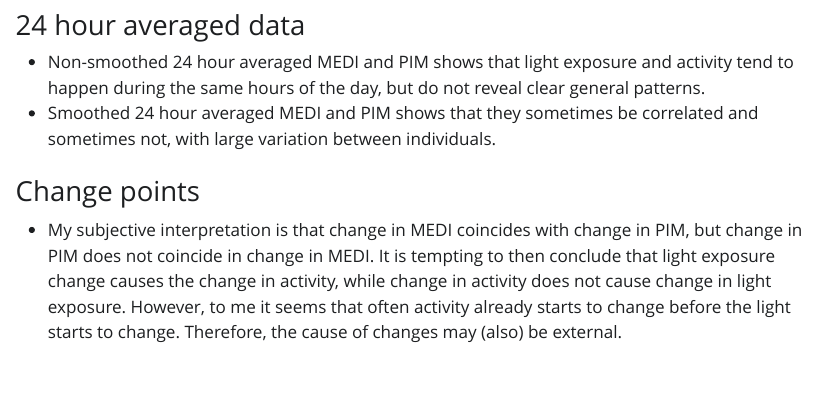
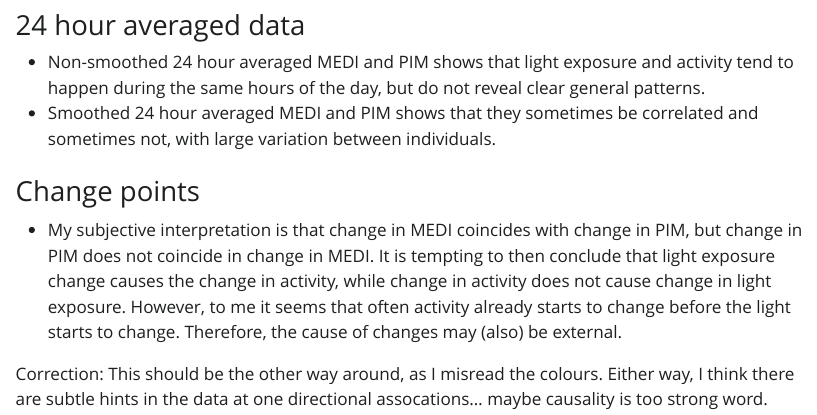
Before and after one commit to vincentvanhees/medi-pim, a Quarto document (exploration2.qmd): the page in a window 1100 px wide, from 14370 px down. The pictures show the output file exploration2.html that the author committed with the source, opened offline; Quarto's library style sheets are replaced by a plain one without menus; long lines of code are wrapped.

Commit message:
add correction to reflection

```diff
--- a/exploration2.qmd
+++ b/exploration2.qmd
@@ -481,3 +481,5 @@ plot_changepoint_ts(output)
 ### Change points
 
 - My subjective interpretation is that change in MEDI coincides with change in PIM, but change in PIM does not coincide in change in MEDI. It is tempting to then conclude that light exposure change causes the change in activity, while change in activity does not cause change in light exposure. However, to me it seems that often activity already starts to change before the light starts to change. Therefore, the cause of changes may (also) be external.
+
+Correction: This should be the other way around, as I misread the colours. Either way, I think there are subtle hints in the data at one directional assocations... maybe causality is too strong word.
```
Also changed, not shown: exploration2.html.
